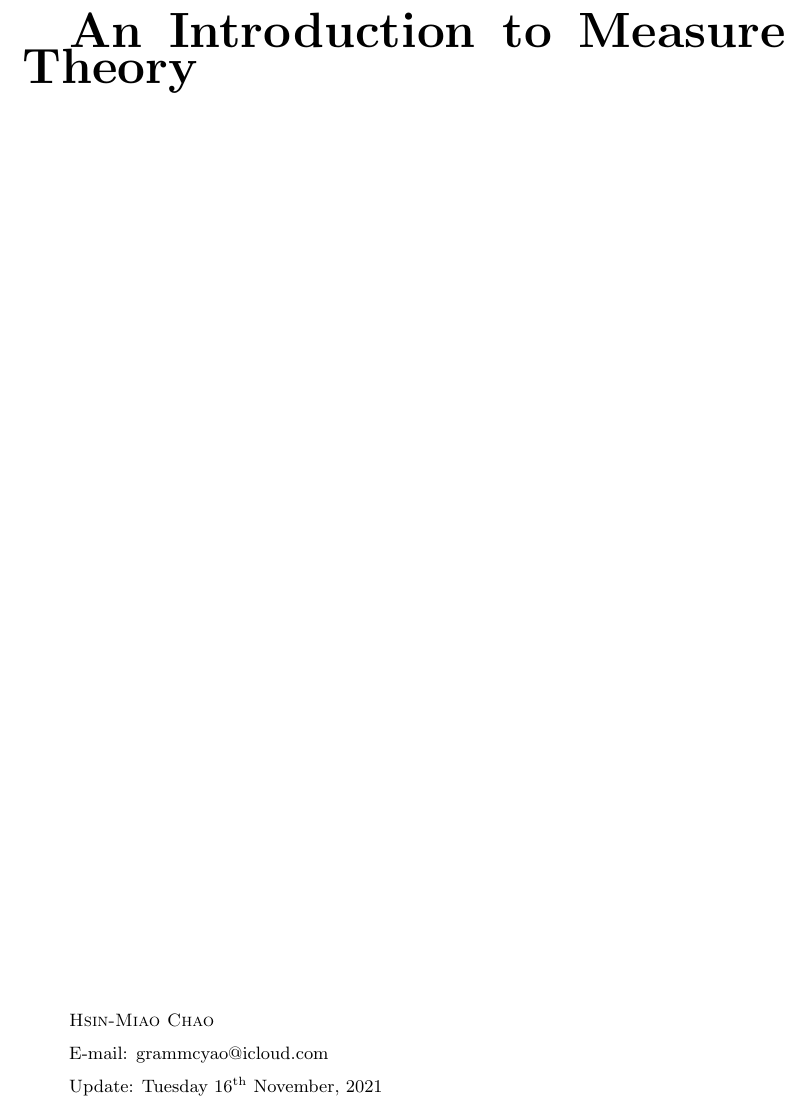
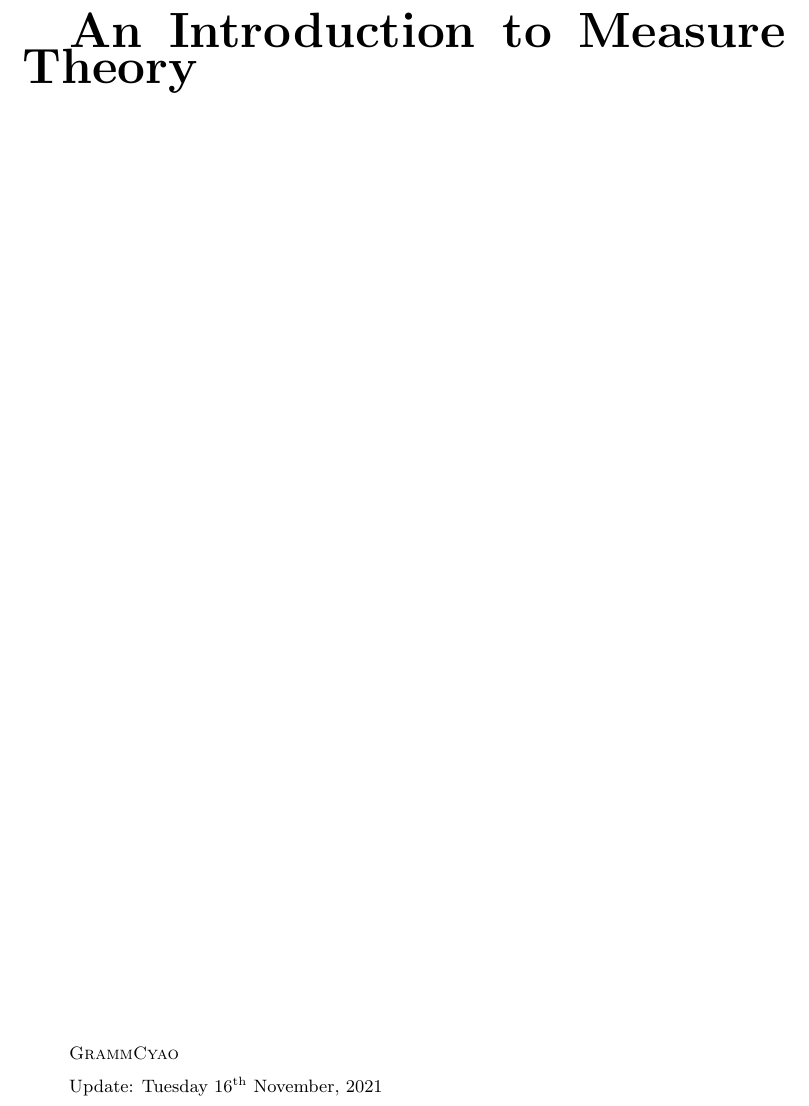
Before and after one commit to GrammCyao/Math, a LaTeX thesis (An Introduction to Measure Theory.tex): part of page 1 of 42, cut so that both start at the same text. Compiled offline with pdfLaTeX.

Commit message:
Add files via upload

```diff
--- a/An Introduction to Measure Theory.tex
+++ b/An Introduction to Measure Theory.tex
@@ -24,8 +24,8 @@
 %\fancyhead[LE]{}
 \fancyfoot[C]{}
 \fancypagestyle{plain}{\fancyhf{}}
-\fancyfoot[L]{{\scriptsize\copyright~\textsc{Hsin-Miao Chao}. \today.}}
-\fancyfoot[L]{{\scriptsize\copyright~\textsc{Hsin}. \today.}}
+\fancyfoot[L]{{\scriptsize\copyright~\textsc{GrammCyao}. \today.}}
+\fancyfoot[L]{{\scriptsize\copyright~\textsc{GrammCyao}. \today.}}
 \renewcommand\headrulewidth{0pt}%清除页眉分割线
 
 \usepackage[breaklinks,colorlinks,linkcolor=black,citecolor=black,urlcolor=black,bookmarksnumbered=true,bookmarks=true,bookmarksopen=true]{hyperref}
@@ -134,10 +134,7 @@
    {\indent\fontsize{30pt}{0pt}\textbf{An Introduction to Measure Theory}}
 
    \vfill
-   {\indent\small{\textsc{Hsin-Miao Chao}}}\\%Xinmiao Chao}}\\
-%   {\indent\small{TKKC, Xiamen University}}\\
-   {\indent\small{E-mail: grammcyao@icloud.com}}\\
-%   {\indent\small{WeChat:rightsforthepeoples}}\\
+   {\indent\small{\textsc{GrammCyao}}}\\
    {\indent\small{Update: \today}}
 \end{titlepage}
 
```
Also changed, not shown: An Introduction to Measure Theory.pdf.
